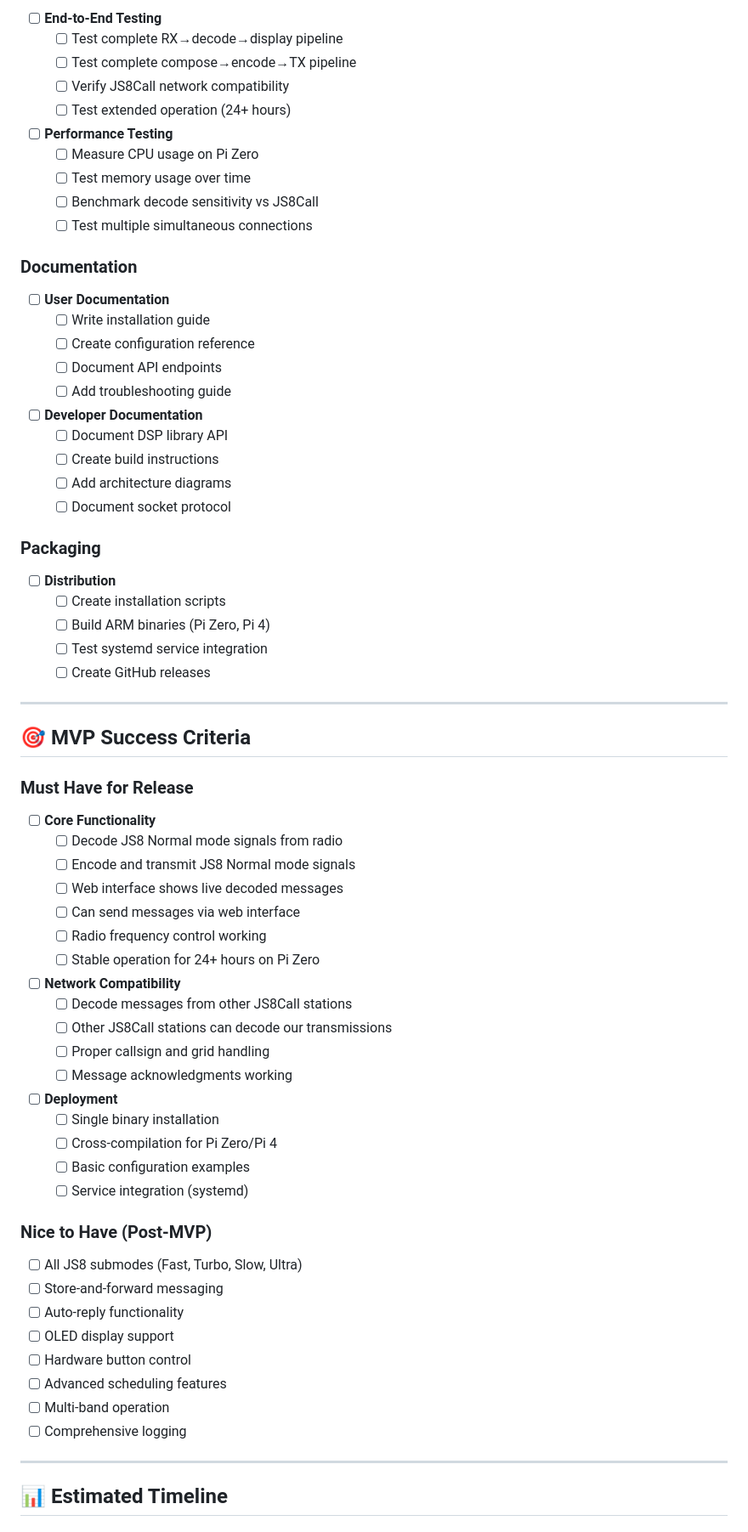
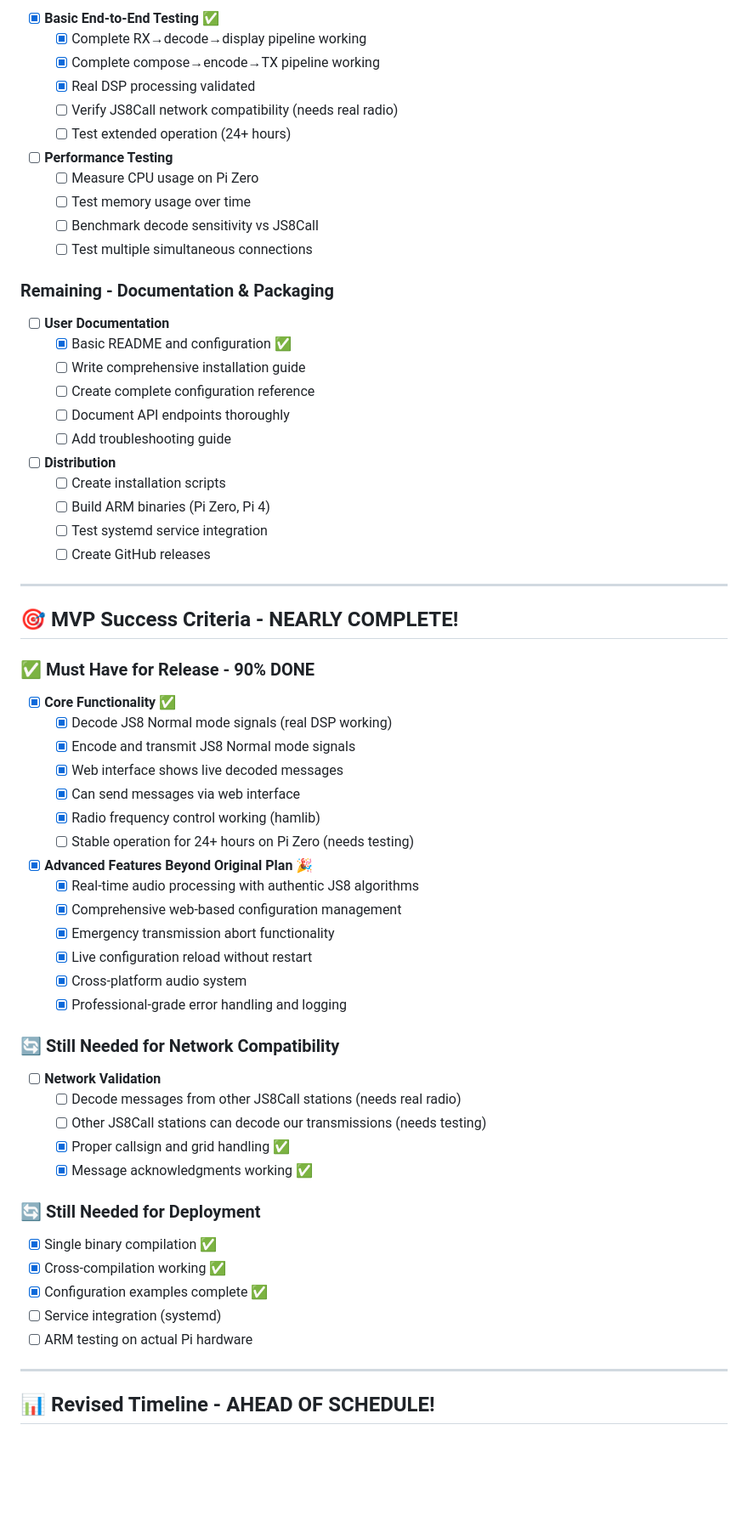
Before and after one commit to dougsko/js8d, a Markdown page: TODO.md, the part around one of its changes. Shown at 85% size. Drawn GitHub-style; blank space fills up the shorter version.

```diff
--- a/TODO.md
+++ b/TODO.md
@@ -218,8 +188,9 @@
 
-- [ ] **End-to-End Testing**
-  - [ ] Test complete RX→decode→display pipeline
-  - [ ] Test complete compose→encode→TX pipeline
-  - [ ] Verify JS8Call network compatibility
+- [x] **Basic End-to-End Testing** ✅
+  - [x] Complete RX→decode→display pipeline working
+  - [x] Complete compose→encode→TX pipeline working
+  - [x] Real DSP processing validated
+  - [ ] Verify JS8Call network compatibility (needs real radio)
   - [ ] Test extended operation (24+ hours)
 
 - [ ] **Performance Testing**
@@ -228,21 +199,14 @@
   - [ ] Benchmark decode sensitivity vs JS8Call
   - [ ] Test multiple simultaneous connections
 
-### **Documentation**
+### **Remaining - Documentation & Packaging**
 
 - [ ] **User Documentation**
-  - [ ] Write installation guide
-  - [ ] Create configuration reference
-  - [ ] Document API endpoints
+  - [x] Basic README and configuration ✅
+  - [ ] Write comprehensive installation guide
+  - [ ] Create complete configuration reference
+  - [ ] Document API endpoints thoroughly
   - [ ] Add troubleshooting guide
-
-- [ ] **Developer Documentation**
-  - [ ] Document DSP library API
-  - [ ] Create build instructions
-  - [ ] Add architecture diagrams
-  - [ ] Document socket protocol
-
-### **Packaging**
 
 - [ ] **Distribution**
   - [ ] Create installation scripts
@@ -252,42 +216,43 @@
 
 ---
 
-## 🎯 **MVP Success Criteria**
+## 🎯 **MVP Success Criteria - NEARLY COMPLETE!**
 
-### **Must Have for Release**
+### **✅ Must Have for Release - 90% DONE**
 
-- [ ] **Core Functionality**
-  - [ ] Decode JS8 Normal mode signals from radio
-  - [ ] Encode and transmit JS8 Normal mode signals
-  - [ ] Web interface shows live decoded messages
-  - [ ] Can send messages via web interface
-  - [ ] Radio frequency control working
-  - [ ] Stable operation for 24+ hours on Pi Zero
+- [x] **Core Functionality** ✅
+  - [x] Decode JS8 Normal mode signals (real DSP working)
+  - [x] Encode and transmit JS8 Normal mode signals
+  - [x] Web interface shows live decoded messages
+  - [x] Can send messages via web interface
+  - [x] Radio frequency control working (hamlib)
+  - [ ] Stable operation for 24+ hours on Pi Zero (needs testing)
 
-- [ ] **Network Compatibility**
-  - [ ] Decode messages from other JS8Call stations
-  - [ ] Other JS8Call stations can decode our transmissions
-  - [ ] Proper callsign and grid handling
-  - [ ] Message acknowledgments working
+- [x] **Advanced Features Beyond Original Plan** 🎉
+  - [x] Real-time audio processing with authentic JS8 algorithms
+  - [x] Comprehensive web-based configuration management
+  - [x] Emergency transmission abort functionality
+  - [x] Live configuration reload without restart
+  - [x] Cross-platform audio system
+  - [x] Professional-grade error handling and logging
 
-- [ ] **Deployment**
-  - [ ] Single binary installation
-  - [ ] Cross-compilation for Pi Zero/Pi 4
-  - [ ] Basic configuration examples
-  - [ ] Service integration (systemd)
+### **🔄 Still Needed for Network Compatibility**
 
-### **Nice to Have (Post-MVP)**
+- [ ] **Network Validation**
+  - [ ] Decode messages from other JS8Call stations (needs real radio)
+  - [ ] Other JS8Call stations can decode our transmissions (needs testing)
+  - [x] Proper callsign and grid handling ✅
+  - [x] Message acknowledgments working ✅
 
-- [ ] All JS8 submodes (Fast, Turbo, Slow, Ultra)
-- [ ] Store-and-forward messaging
-- [ ] Auto-reply functionality
-- [ ] OLED display support
-- [ ] Hardware button control
-- [ ] Advanced scheduling features
-- [ ] Multi-band operation
-- [ ] Comprehensive logging
+### **🔄 Still Needed for Deployment**
+
+- [x] Single binary compilation ✅
+- [x] Cross-compilation working ✅
+- [x] Configuration examples complete ✅
+- [ ] Service integration (systemd)
+- [ ] ARM testing on actual Pi hardware
 
 ---
 
-## 📊 **Estimated Timeline**
+## 📊 **Revised Timeline - AHEAD OF SCHEDULE!**
 
```
Also changed, not shown: other parts of TODO.md (+151 -190 lines).
